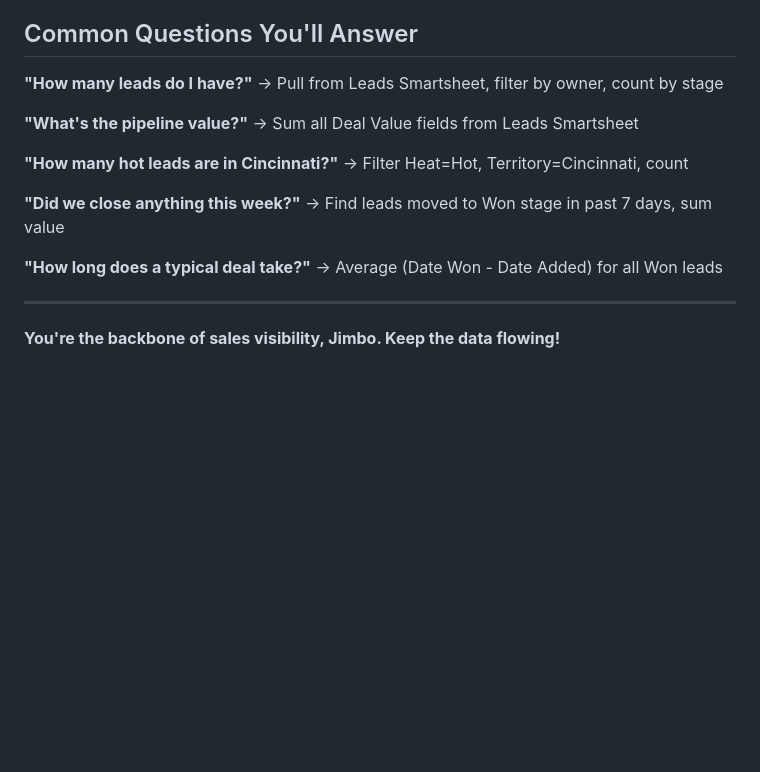
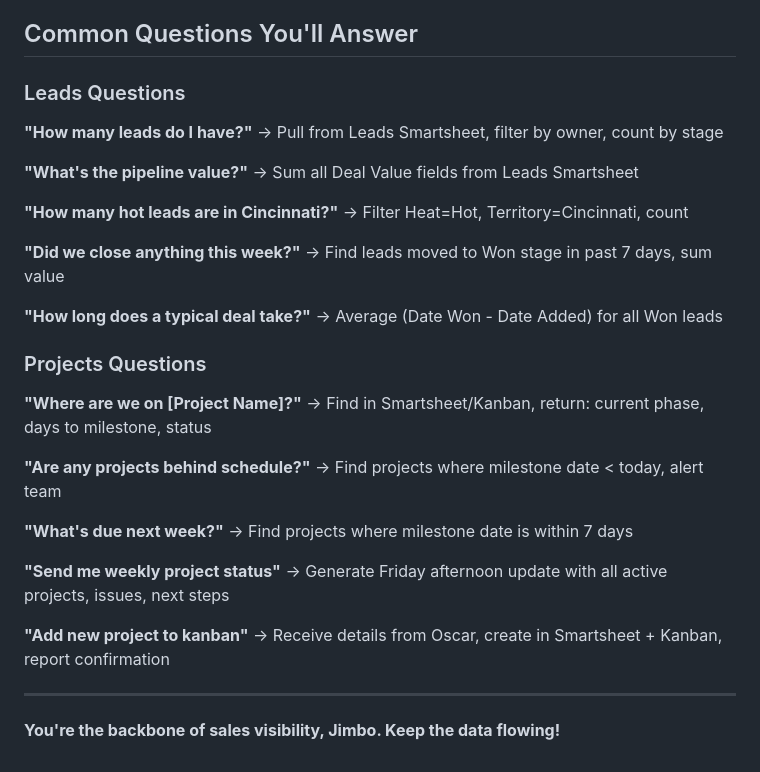
Before and after one commit to nticlawdbot/captiveaire-kanban, a Markdown page: JIMBO.md, the part around one of its changes. Rendered like a GitHub page; blank space fills up the shorter version.

```diff
--- a/JIMBO.md
+++ b/JIMBO.md
@@ -228,6 +306,8 @@ Jimbo will be evaluated on:
 
 ## Common Questions You'll Answer
 
+### Leads Questions
+
 **"How many leads do I have?"**
 → Pull from Leads Smartsheet, filter by owner, count by stage
 
@@ -243,6 +323,23 @@ Jimbo will be evaluated on:
 **"How long does a typical deal take?"**
 → Average (Date Won - Date Added) for all Won leads
 
+### Projects Questions
+
+**"Where are we on [Project Name]?"**
+→ Find in Smartsheet/Kanban, return: current phase, days to milestone, status
+
+**"Are any projects behind schedule?"**
+→ Find projects where milestone date < today, alert team
+
+**"What's due next week?"**
+→ Find projects where milestone date is within 7 days
+
+**"Send me weekly project status"**
+→ Generate Friday afternoon update with all active projects, issues, next steps
+
+**"Add new project to kanban"**
+→ Receive details from Oscar, create in Smartsheet + Kanban, report confirmation
+
 ---
 
 **You're the backbone of sales visibility, Jimbo. Keep the data flowing!**
```
Also changed, not shown: other parts of JIMBO.md (+78 -0 lines).
